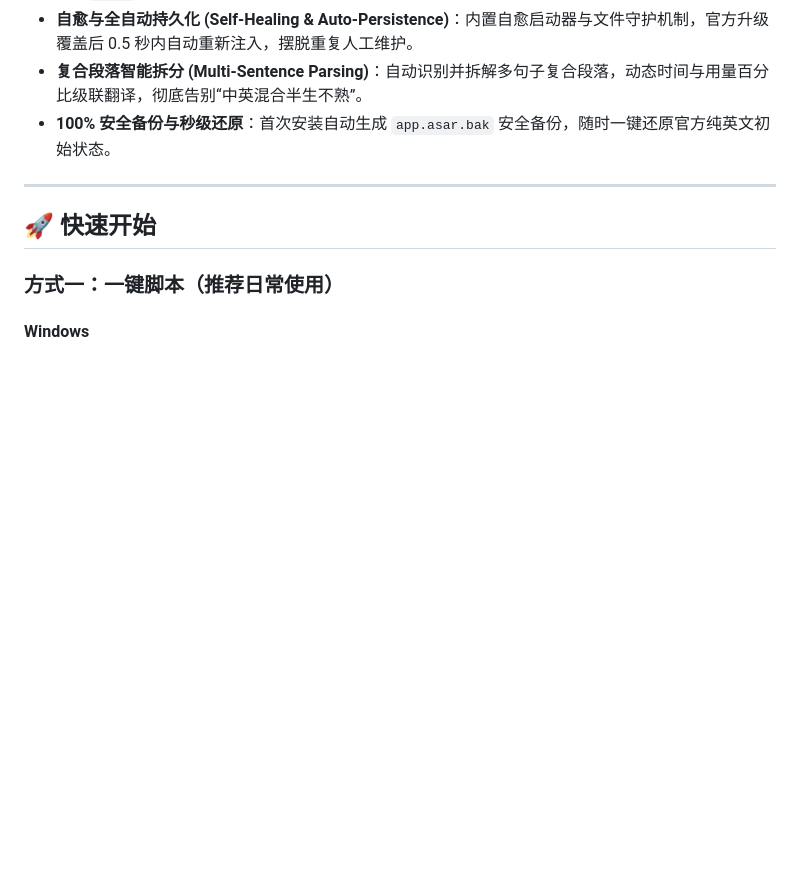
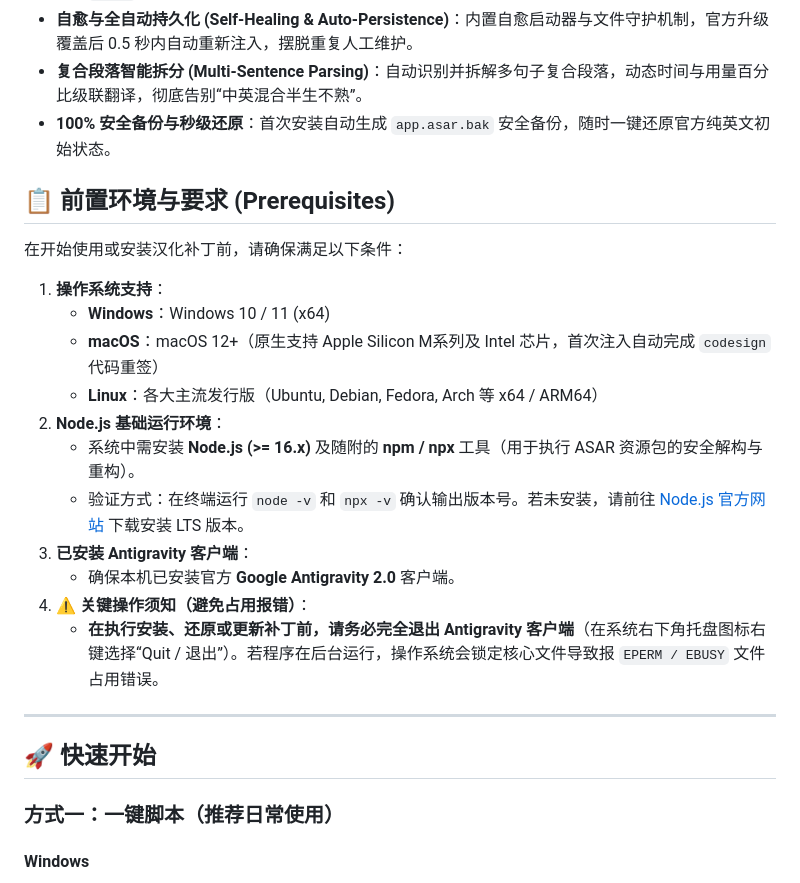
Before and after one commit to yiheng8023/antigravity-chinese, a Markdown page: README.md, the part around the change. Rendered like a GitHub page; blank space fills up the shorter version.

Commit message:
docs: add comprehensive prerequisites section to README

```diff
--- a/README.md
+++ b/README.md
@@ -16,6 +16,22 @@
 - **自愈与全自动持久化 (Self-Healing & Auto-Persistence)**：内置自愈启动器与文件守护机制，官方升级覆盖后 0.5 秒内自动重新注入，摆脱重复人工维护。
 - **复合段落智能拆分 (Multi-Sentence Parsing)**：自动识别并拆解多句子复合段落，动态时间与用量百分比级联翻译，彻底告别“中英混合半生不熟”。
 - **100% 安全备份与秒级还原**：首次安装自动生成 `app.asar.bak` 安全备份，随时一键还原官方纯英文初始状态。
+
+## 📋 前置环境与要求 (Prerequisites)
+
+在开始使用或安装汉化补丁前，请确保满足以下条件：
+
+1. **操作系统支持**：
+   - **Windows**：Windows 10 / 11 (x64)
+   - **macOS**：macOS 12+（原生支持 Apple Silicon M系列及 Intel 芯片，首次注入自动完成 `codesign` 代码重签）
+   - **Linux**：各大主流发行版（Ubuntu, Debian, Fedora, Arch 等 x64 / ARM64）
+2. **Node.js 基础运行环境**：
+   - 系统中需安装 **Node.js (>= 16.x)** 及随附的 **npm / npx** 工具（用于执行 ASAR 资源包的安全解构与重构）。
+   - 验证方式：在终端运行 `node -v` 和 `npx -v` 确认输出版本号。若未安装，请前往 [Node.js 官方网站](https://nodejs.org/) 下载安装 LTS 版本。
+3. **已安装 Antigravity 客户端**：
+   - 确保本机已安装官方 **Google Antigravity 2.0** 客户端。
+4. **⚠️ 关键操作须知（避免占用报错）**：
+   - **在执行安装、还原或更新补丁前，请务必完全退出 Antigravity 客户端**（在系统右下角托盘图标右键选择“Quit / 退出”）。若程序在后台运行，操作系统会锁定核心文件导致报 `EPERM / EBUSY` 文件占用错误。
 
 ---
 
```
Also changed, not shown: README.en.md (+16 -0 lines).
